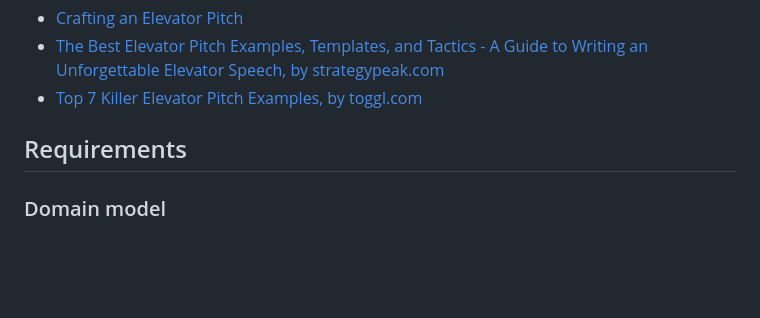
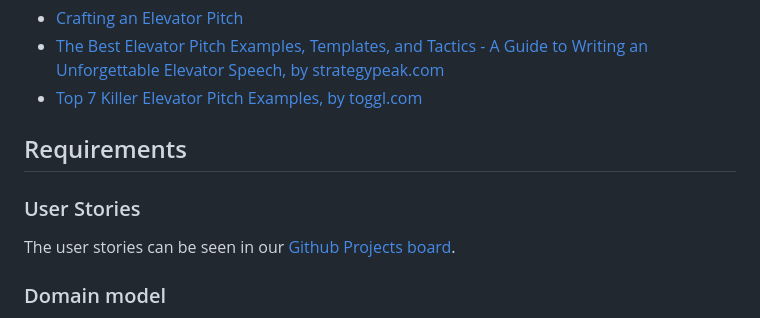
Before and after one commit to LTheGreatest/ESOF_Project-Green_go, a Markdown page: README.md, the part around the change. GitHub-like rendering; blank space fills up the shorter version.

Commit message:
added the user story section in the readme

```diff
--- a/README.md
+++ b/README.md
@@ -82,6 +82,10 @@ Take a look at the following links to learn some techniques:
 
 ## Requirements
 
+### User Stories
+
+The user stories can be seen in our [Github Projects board](https://github.com/orgs/FEUP-LEIC-ES-2023-24/projects/82).
+
 ### Domain model
 
 To better understand the context of the software system, it is very useful to have a simple UML class diagram with all the key concepts (names, attributes) and relationships involved of the problem domain addressed by your module.
```
